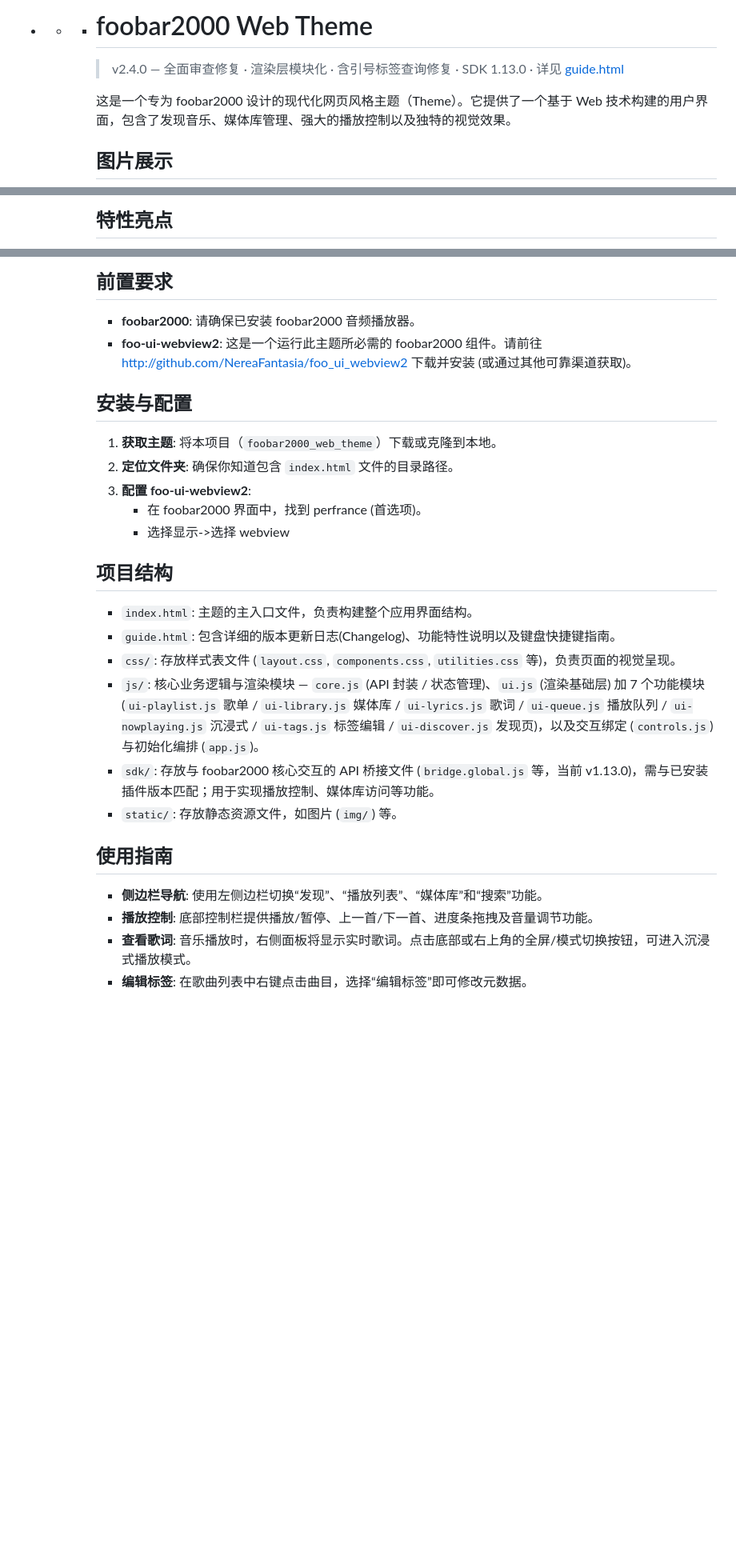
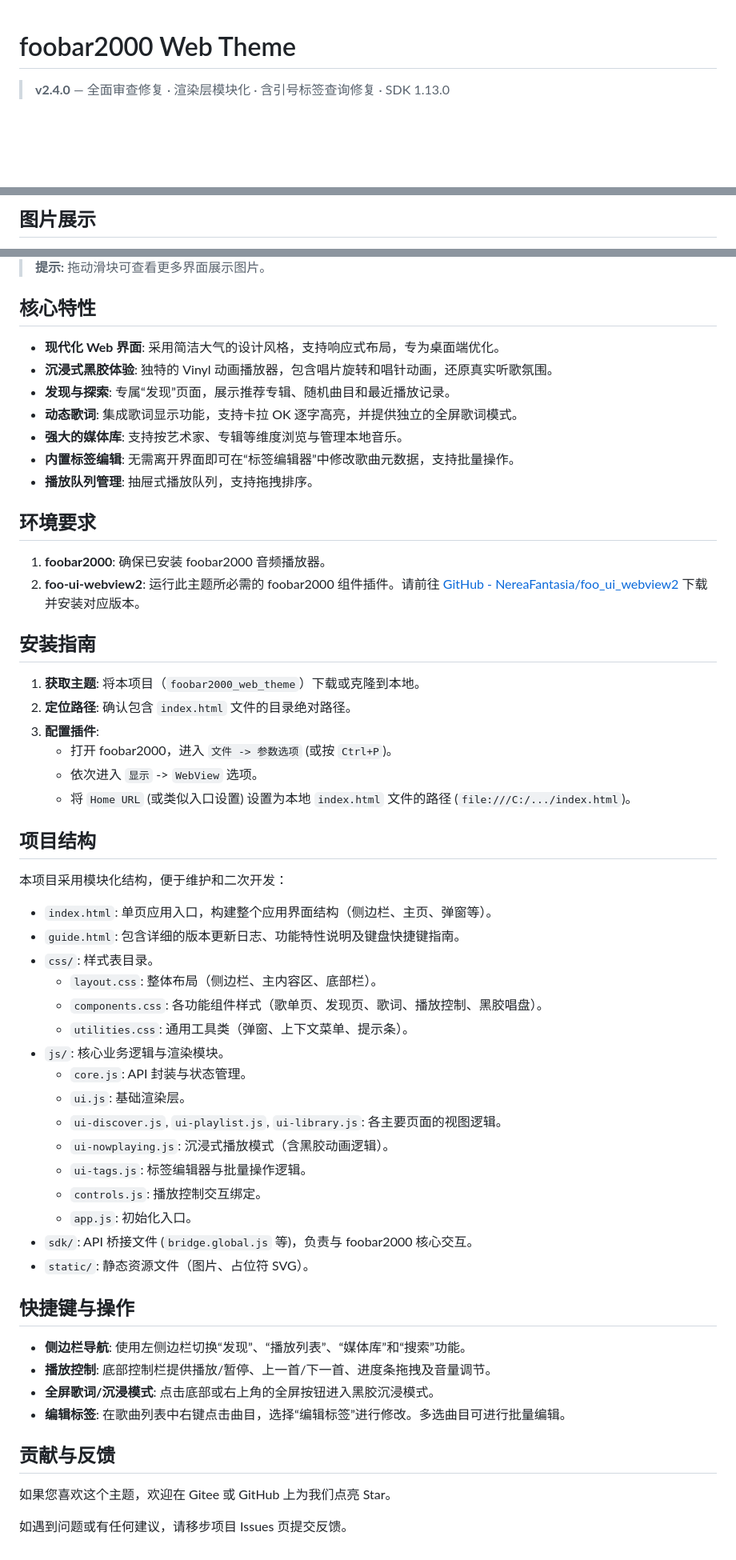
Before and after one commit to shimo-saki/Foobar2000-Webview2-Theme, a Markdown page: README.md, 3 parts joined by grey strips. Shown at 80% size. GitHub-like rendering; blank space fills up the shorter version.

```diff
--- a/README.md
+++ b/README.md
@@ -1,8 +1,6 @@
-- - - # foobar2000 Web Theme
 
-      > v2.4.0 — 全面审查修复 · 渲染层模块化 · 含引号标签查询修复 · SDK 1.13.0 · 详见 [guide.html](default/guide.html#changelog)
 
-      这是一个专为 foobar2000 设计的现代化网页风格主题（Theme）。它提供了一个基于 Web 技术构建的用户界面，包含了发现音乐、媒体库管理、强大的播放控制以及独特的视觉效果。
+# foobar2000 Web Theme
 
-      ## 图片展示
+> **v2.4.0** — 全面审查修复 · 渲染层模块化 · 含引号标签查询修复 · SDK 1.13.0
 
@@ -26,3 +8,3 @@
 
-      ## 特性亮点
+## 图片展示
 
@@ -36,29 +26,60 @@
 
-      ## 前置要求
+> **提示:** 拖动滑块可查看更多界面展示图片。
 
-      - **foobar2000**: 请确保已安装 foobar2000 音频播放器。
-      - **foo-ui-webview2**: 这是一个运行此主题所必需的 foobar2000 组件。请前往 http://github.com/NereaFantasia/foo_ui_webview2 下载并安装  (或通过其他可靠渠道获取)。
+## 核心特性
 
-      ## 安装与配置
+- **现代化 Web 界面**: 采用简洁大气的设计风格，支持响应式布局，专为桌面端优化。
+- **沉浸式黑胶体验**: 独特的 Vinyl 动画播放器，包含唱片旋转和唱针动画，还原真实听歌氛围。
+- **发现与探索**: 专属“发现”页面，展示推荐专辑、随机曲目和最近播放记录。
+- **动态歌词**: 集成歌词显示功能，支持卡拉 OK 逐字高亮，并提供独立的全屏歌词模式。
+- **强大的媒体库**: 支持按艺术家、专辑等维度浏览与管理本地音乐。
+- **内置标签编辑**: 无需离开界面即可在“标签编辑器”中修改歌曲元数据，支持批量操作。
+- **播放队列管理**: 抽屉式播放队列，支持拖拽排序。
 
-      1. **获取主题**: 将本项目（`foobar2000_web_theme`）下载或克隆到本地。
-      2. **定位文件夹**: 确保你知道包含 `index.html` 文件的目录路径。
-      3. **配置 foo-ui-webview2**:
-         - 在 foobar2000 界面中，找到 perfrance (首选项)。
-         - 选择显示->选择 webview
+## 环境要求
 
-      ## 项目结构
+1.  **foobar2000**: 确保已安装 foobar2000 音频播放器。
+2.  **foo-ui-webview2**: 运行此主题所必需的 foobar2000 组件插件。请前往 [GitHub - NereaFantasia/foo_ui_webview2](http://github.com/NereaFantasia/foo_ui_webview2) 下载并安装对应版本。
 
-      - `index.html`: 主题的主入口文件，负责构建整个应用界面结构。
-      - `guide.html`: 包含详细的版本更新日志(Changelog)、功能特性说明以及键盘快捷键指南。
-      - `css/`: 存放样式表文件 (`layout.css`, `components.css`, `utilities.css` 等)，负责页面的视觉呈现。
-      - `js/`: 核心业务逻辑与渲染模块 — `core.js` (API 封装 / 状态管理)、`ui.js` (渲染基础层) 加 7 个功能模块 (`ui-playlist.js` 歌单 / `ui-library.js` 媒体库 / `ui-lyrics.js` 歌词 / `ui-queue.js` 播放队列 / `ui-nowplaying.js` 沉浸式 / `ui-tags.js` 标签编辑 / `ui-discover.js` 发现页)，以及交互绑定 (`controls.js`) 与初始化编排 (`app.js`)。
-      - `sdk/`: 存放与 foobar2000 核心交互的 API 桥接文件 (`bridge.global.js` 等，当前 v1.13.0)，需与已安装插件版本匹配；用于实现播放控制、媒体库访问等功能。
-      - `static/`: 存放静态资源文件，如图片 (`img/`) 等。
+## 安装指南
 
-      ## 使用指南
+1.  **获取主题**: 将本项目（`foobar2000_web_theme`）下载或克隆到本地。
+2.  **定位路径**: 确认包含 `index.html` 文件的目录绝对路径。
+3.  **配置插件**:
+    *   打开 foobar2000，进入 `文件 -> 参数选项` (或按 `Ctrl+P`)。
+    *   依次进入 `显示` -> `WebView` 选项。
+    *   将 `Home URL` (或类似入口设置) 设置为本地 `index.html` 文件的路径 (`file:///C:/.../index.html`)。
 
-      - **侧边栏导航**: 使用左侧边栏切换“发现”、“播放列表”、“媒体库”和“搜索”功能。
-      - **播放控制**: 底部控制栏提供播放/暂停、上一首/下一首、进度条拖拽及音量调节功能。
-      - **查看歌词**: 音乐播放时，右侧面板将显示实时歌词。点击底部或右上角的全屏/模式切换按钮，可进入沉浸式播放模式。
-      - **编辑标签**: 在歌曲列表中右键点击曲目，选择“编辑标签”即可修改元数据。
+## 项目结构
+
+本项目采用模块化结构，便于维护和二次开发：
+
+- `index.html`: 单页应用入口，构建整个应用界面结构（侧边栏、主页、弹窗等）。
+- `guide.html`: 包含详细的版本更新日志、功能特性说明及键盘快捷键指南。
+- `css/`: 样式表目录。
+    - `layout.css`: 整体布局（侧边栏、主内容区、底部栏）。
+    - `components.css`: 各功能组件样式（歌单页、发现页、歌词、播放控制、黑胶唱盘）。
+    - `utilities.css`: 通用工具类（弹窗、上下文菜单、提示条）。
+- `js/`: 核心业务逻辑与渲染模块。
+    - `core.js`: API 封装与状态管理。
+    - `ui.js`: 基础渲染层。
+    - `ui-discover.js`, `ui-playlist.js`, `ui-library.js`: 各主要页面的视图逻辑。
+    - `ui-nowplaying.js`: 沉浸式播放模式（含黑胶动画逻辑）。
+    - `ui-tags.js`: 标签编辑器与批量操作逻辑。
+    - `controls.js`: 播放控制交互绑定。
+    - `app.js`: 初始化入口。
+- `sdk/`: API 桥接文件 (`bridge.global.js` 等)，负责与 foobar2000 核心交互。
+- `static/`: 静态资源文件（图片、占位符 SVG）。
+
+## 快捷键与操作
+
+- **侧边栏导航**: 使用左侧边栏切换“发现”、“播放列表”、“媒体库”和“搜索”功能。
+- **播放控制**: 底部控制栏提供播放/暂停、上一首/下一首、进度条拖拽及音量调节。
+- **全屏歌词/沉浸模式**: 点击底部或右上角的全屏按钮进入黑胶沉浸模式。
+- **编辑标签**: 在歌曲列表中右键点击曲目，选择“编辑标签”进行修改。多选曲目可进行批量编辑。
+
+## 贡献与反馈
+
+如果您喜欢这个主题，欢迎在 Gitee 或 GitHub 上为我们点亮 Star。
+
+如遇到问题或有任何建议，请移步项目 Issues 页提交反馈。
```
Also changed, not shown: other parts of README.md (+16 -24 lines).
